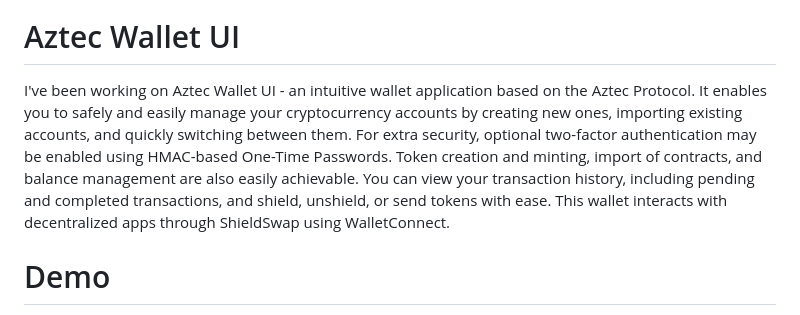
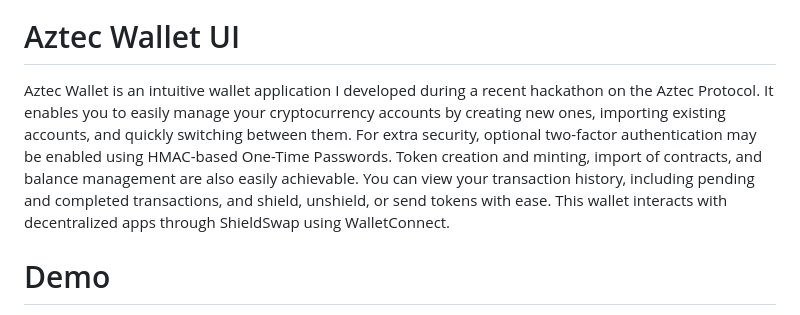
Before and after one commit to joaolago1113/aztec_wallet, a Markdown page: README.md, the part around the change. Drawn GitHub-style.

```diff
--- a/README.md
+++ b/README.md
@@ -2,7 +2,7 @@
 
 # Aztec Wallet UI
 
-I've been working on Aztec Wallet UI - an intuitive wallet application based on the Aztec Protocol. It enables you to safely and easily manage your cryptocurrency accounts by creating new ones, importing existing accounts, and quickly switching between them. For extra security, optional two-factor authentication may be enabled using HMAC-based One-Time Passwords. Token creation and minting, import of contracts, and balance management are also easily achievable. You can view your transaction history, including pending and completed transactions, and shield, unshield, or send tokens with ease. This wallet interacts with decentralized apps through ShieldSwap using WalletConnect.
+Aztec Wallet is an intuitive wallet application I developed during a recent hackathon on the Aztec Protocol. It enables you to easily manage your cryptocurrency accounts by creating new ones, importing existing accounts, and quickly switching between them. For extra security, optional two-factor authentication may be enabled using HMAC-based One-Time Passwords. Token creation and minting, import of contracts, and balance management are also easily achievable. You can view your transaction history, including pending and completed transactions, and shield, unshield, or send tokens with ease. This wallet interacts with decentralized apps through ShieldSwap using WalletConnect.
 
 # Demo
 
```
